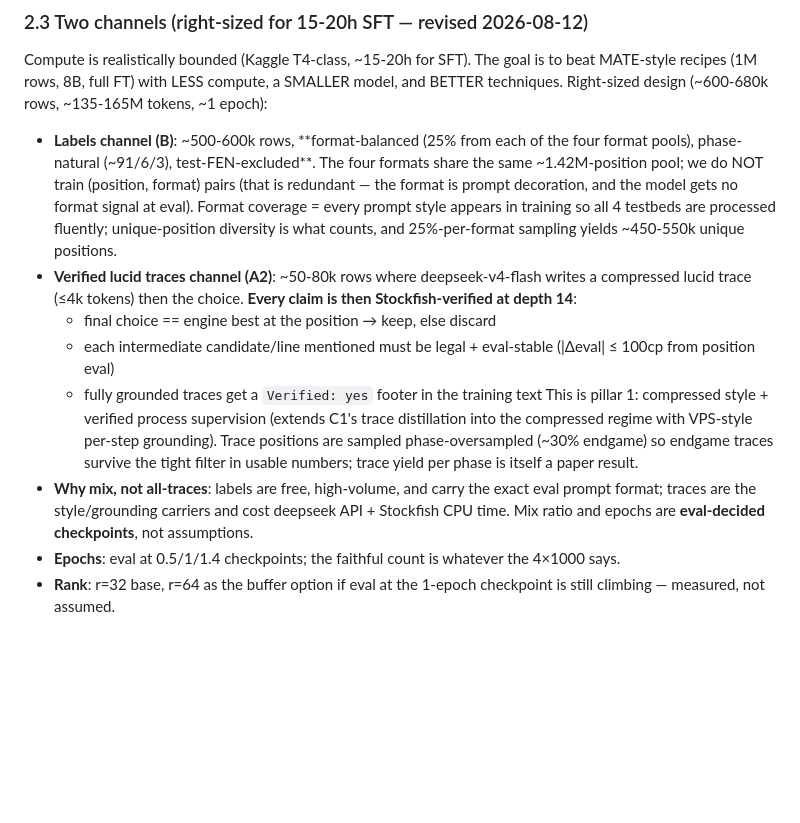
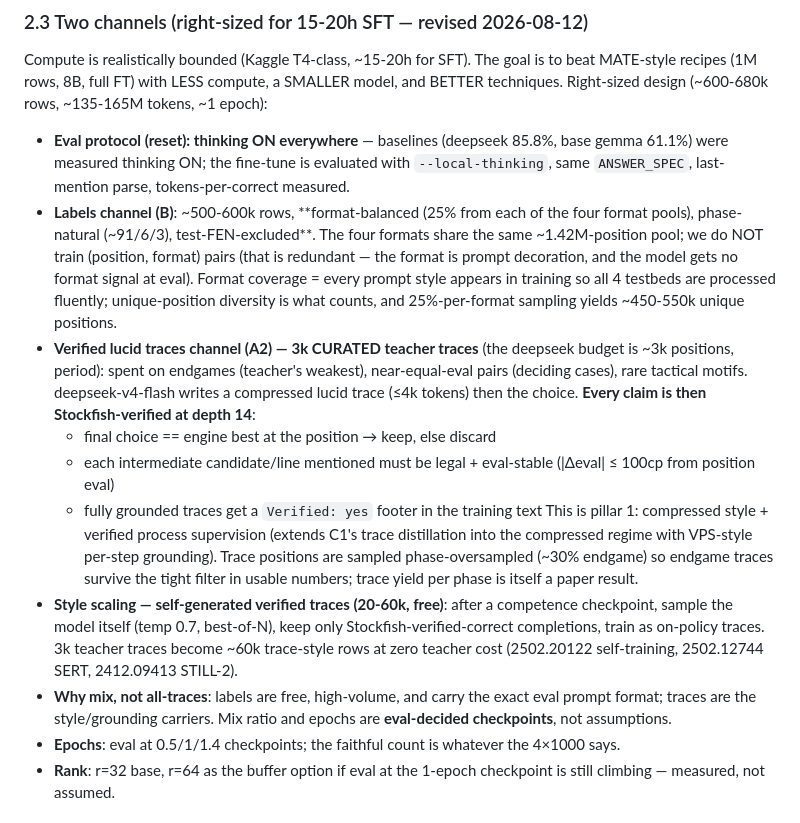
Before and after one commit to Vedang-P/chess-slm-benchmark, a Markdown page: engineering-decisions.md, the part around the change. GitHub-like rendering; blank space fills up the shorter version.

```diff
--- a/engineering-decisions.md
+++ b/engineering-decisions.md
@@ -62,6 +62,10 @@ goal is to beat MATE-style recipes (1M rows, 8B, full FT) with LESS compute,
 a SMALLER model, and BETTER techniques. Right-sized design (~600-680k rows,
 ~135-165M tokens, ~1 epoch):
 
+- **Eval protocol (reset): thinking ON everywhere** — baselines (deepseek
+  85.8%, base gemma 61.1%) were measured thinking ON; the fine-tune is
+  evaluated with `--local-thinking`, same `ANSWER_SPEC`, last-mention parse,
+  tokens-per-correct measured.
 - **Labels channel (B)**: ~500-600k rows, **format-balanced (25% from each
   of the four format pools), phase-natural (~91/6/3), test-FEN-excluded**.
   The four formats share the same ~1.42M-position pool; we do NOT train
@@ -70,8 +74,10 @@ a SMALLER model, and BETTER techniques. Right-sized design (~600-680k rows,
   = every prompt style appears in training so all 4 testbeds are processed
   fluently; unique-position diversity is what counts, and 25%-per-format
   sampling yields ~450-550k unique positions.
-- **Verified lucid traces channel (A2)**: ~50-80k rows where deepseek-v4-flash
-  writes a compressed lucid trace (≤4k tokens) then the choice. **Every
+- **Verified lucid traces channel (A2) — 3k CURATED teacher traces** (the
+  deepseek budget is ~3k positions, period): spent on endgames (teacher's
+  weakest), near-equal-eval pairs (deciding cases), rare tactical motifs.
+  deepseek-v4-flash writes a compressed lucid trace (≤4k tokens) then the choice. **Every
   claim is then Stockfish-verified at depth 14**:
   - final choice == engine best at the position → keep, else discard
   - each intermediate candidate/line mentioned must be legal + eval-stable
@@ -82,10 +88,14 @@ a SMALLER model, and BETTER techniques. Right-sized design (~600-680k rows,
   per-step grounding). Trace positions are sampled phase-oversampled
   (~30% endgame) so endgame traces survive the tight filter in usable
   numbers; trace yield per phase is itself a paper result.
+- **Style scaling — self-generated verified traces (20-60k, free)**: after a
+  competence checkpoint, sample the model itself (temp 0.7, best-of-N), keep
+  only Stockfish-verified-correct completions, train as on-policy traces.
+  3k teacher traces become ~60k trace-style rows at zero teacher cost
+  (2502.20122 self-training, 2502.12744 SERT, 2412.09413 STILL-2).
 - **Why mix, not all-traces**: labels are free, high-volume, and carry the
-  exact eval prompt format; traces are the style/grounding carriers and cost
-  deepseek API + Stockfish CPU time. Mix ratio and epochs are **eval-decided
-  checkpoints**, not assumptions.
+  exact eval prompt format; traces are the style/grounding carriers. Mix
+  ratio and epochs are **eval-decided checkpoints**, not assumptions.
 - **Epochs**: eval at 0.5/1/1.4 checkpoints; the faithful count is whatever
   the 4×1000 says.
 - **Rank**: r=32 base, r=64 as the buffer option if eval at the 1-epoch
```
Also changed, not shown: architecture-design.md (+28 -17 lines).
